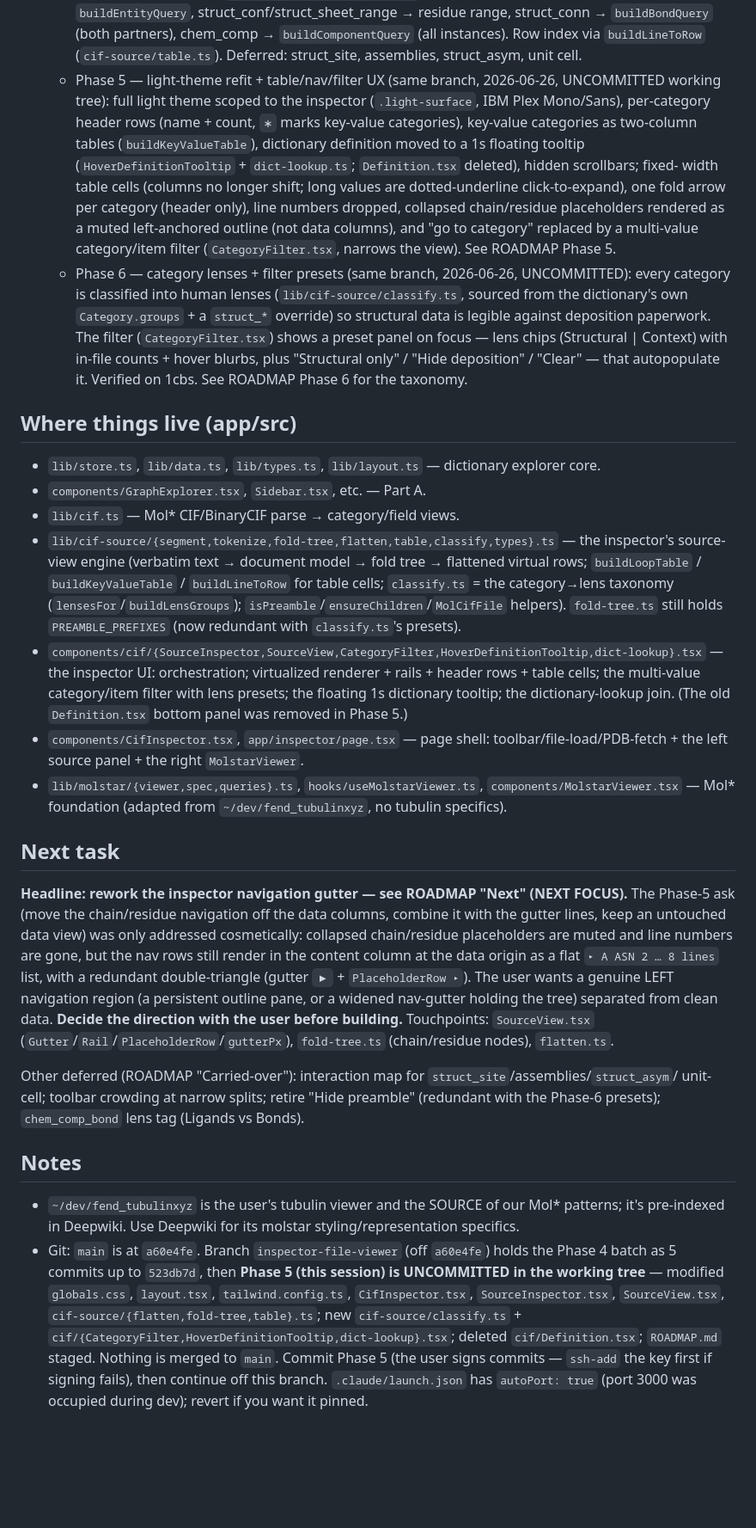
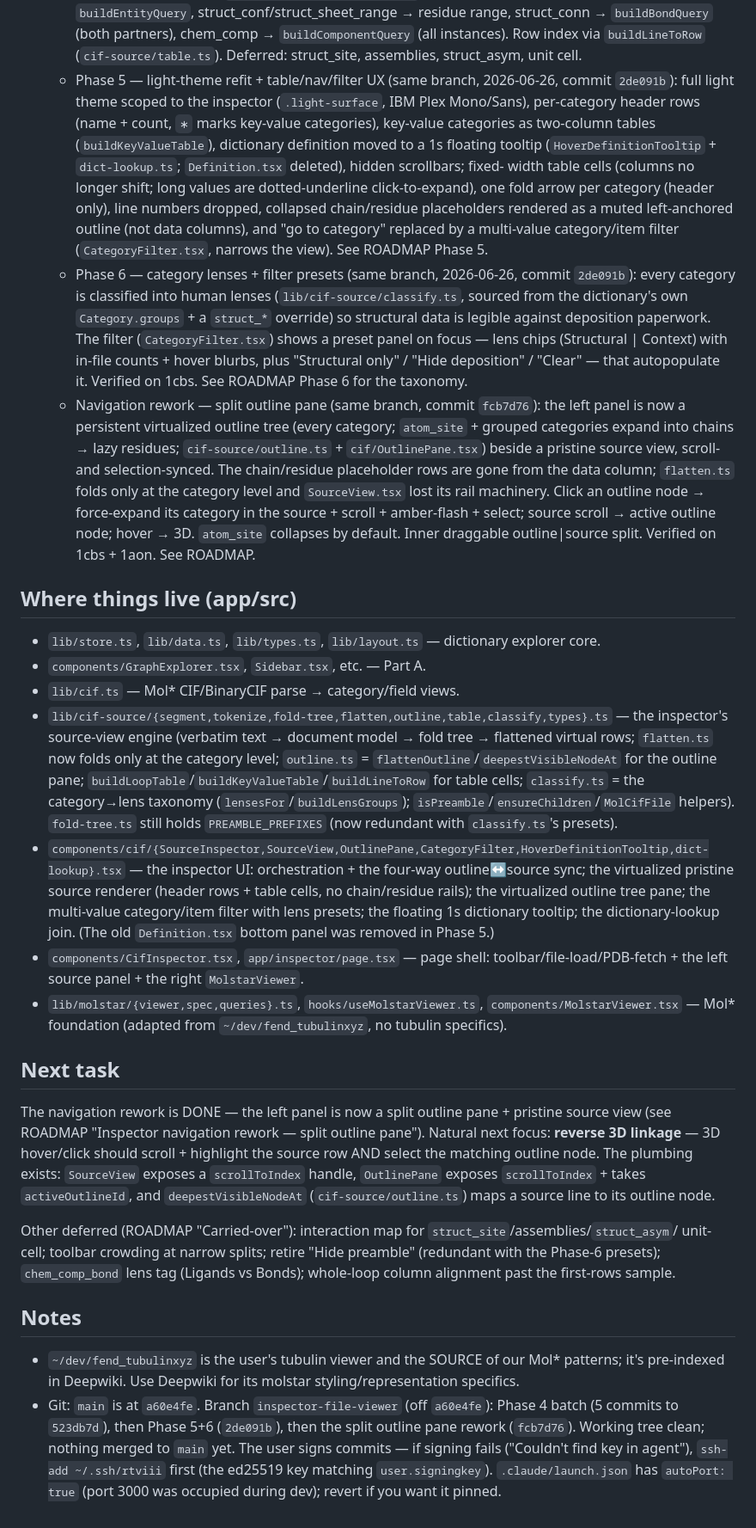
Before and after one commit to rtviii/mmcif-browser, a Markdown page: HANDOFF.md, the part around one of its changes. Shown at 86% size. GitHub-like rendering; blank space fills up the shorter version.

```diff
--- a/HANDOFF.md
+++ b/HANDOFF.md
@@ -70,8 +76,8 @@ the baseline is solid, so branch freely before starting the next batch.
     `buildEntityQuery`, struct_conf/struct_sheet_range → residue range, struct_conn →
     `buildBondQuery` (both partners), chem_comp → `buildComponentQuery` (all instances). Row index via
     `buildLineToRow` (`cif-source/table.ts`). Deferred: struct_site, assemblies, struct_asym, unit cell.
-  - Phase 5 — light-theme refit + table/nav/filter UX (same branch, 2026-06-26, UNCOMMITTED working
-    tree): full light theme scoped to the inspector (`.light-surface`, IBM Plex Mono/Sans), per-category
+  - Phase 5 — light-theme refit + table/nav/filter UX (same branch, 2026-06-26, commit `2de091b`):
+    full light theme scoped to the inspector (`.light-surface`, IBM Plex Mono/Sans), per-category
     header rows (name + count, `∗` marks key-value categories), key-value categories as two-column tables
     (`buildKeyValueTable`), dictionary definition moved to a 1s floating tooltip
     (`HoverDefinitionTooltip` + `dict-lookup.ts`; `Definition.tsx` deleted), hidden scrollbars; fixed-
@@ -79,25 +85,35 @@ the baseline is solid, so branch freely before starting the next batch.
     fold arrow per category (header only), line numbers dropped, collapsed chain/residue placeholders
     rendered as a muted left-anchored outline (not data columns), and "go to category" replaced by a
     multi-value category/item filter (`CategoryFilter.tsx`, narrows the view). See ROADMAP Phase 5.
-  - Phase 6 — category lenses + filter presets (same branch, 2026-06-26, UNCOMMITTED): every category is
+  - Phase 6 — category lenses + filter presets (same branch, 2026-06-26, commit `2de091b`): every category is
     classified into human lenses (`lib/cif-source/classify.ts`, sourced from the dictionary's own
     `Category.groups` + a `struct_*` override) so structural data is legible against deposition paperwork.
     The filter (`CategoryFilter.tsx`) shows a preset panel on focus — lens chips (Structural | Context)
     with in-file counts + hover blurbs, plus "Structural only" / "Hide deposition" / "Clear" — that
     autopopulate it. Verified on 1cbs. See ROADMAP Phase 6 for the taxonomy.
+  - Navigation rework — split outline pane (same branch, commit `fcb7d76`): the left panel is now a persistent
+    virtualized outline tree (every category; `atom_site` + grouped categories expand into chains → lazy
+    residues; `cif-source/outline.ts` + `cif/OutlinePane.tsx`) beside a pristine source view, scroll- and
+    selection-synced. The chain/residue placeholder rows are gone from the data column; `flatten.ts` folds
+    only at the category level and `SourceView.tsx` lost its rail machinery. Click an outline node →
+    force-expand its category in the source + scroll + amber-flash + select; source scroll → active outline
+    node; hover → 3D. `atom_site` collapses by default. Inner draggable outline|source split. Verified on
+    1cbs + 1aon. See ROADMAP.
 
 ## Where things live (app/src)
 
 - `lib/store.ts`, `lib/data.ts`, `lib/types.ts`, `lib/layout.ts` — dictionary explorer core.
 - `components/GraphExplorer.tsx`, `Sidebar.tsx`, etc. — Part A.
 - `lib/cif.ts` — Mol* CIF/BinaryCIF parse → category/field views.
-- `lib/cif-source/{segment,tokenize,fold-tree,flatten,table,classify,types}.ts` — the inspector's
-  source-view engine (verbatim text → document model → fold tree → flattened virtual rows; `buildLoopTable`
-  / `buildKeyValueTable` / `buildLineToRow` for table cells; `classify.ts` = the category→lens taxonomy
-  (`lensesFor`/`buildLensGroups`); `isPreamble`/`ensureChildren`/`MolCifFile` helpers). `fold-tree.ts`
-  still holds `PREAMBLE_PREFIXES` (now redundant with `classify.ts`'s presets).
-- `components/cif/{SourceInspector,SourceView,CategoryFilter,HoverDefinitionTooltip,dict-lookup}.tsx`
-  — the inspector UI: orchestration; virtualized renderer + rails + header rows + table cells; the
+- `lib/cif-source/{segment,tokenize,fold-tree,flatten,outline,table,classify,types}.ts` — the inspector's
+  source-view engine (verbatim text → document model → fold tree → flattened virtual rows; `flatten.ts` now
+  folds only at the category level; `outline.ts` = `flattenOutline`/`deepestVisibleNodeAt` for the outline
+  pane; `buildLoopTable`/`buildKeyValueTable`/`buildLineToRow` for table cells; `classify.ts` = the
+  category→lens taxonomy (`lensesFor`/`buildLensGroups`); `isPreamble`/`ensureChildren`/`MolCifFile`
+  helpers). `fold-tree.ts` still holds `PREAMBLE_PREFIXES` (now redundant with `classify.ts`'s presets).
+- `components/cif/{SourceInspector,SourceView,OutlinePane,CategoryFilter,HoverDefinitionTooltip,dict-lookup}.tsx`
+  — the inspector UI: orchestration + the four-way outline↔source sync; the virtualized pristine source
+  renderer (header rows + table cells, no chain/residue rails); the virtualized outline tree pane; the
   multi-value category/item filter with lens presets; the floating 1s dictionary tooltip; the
   dictionary-lookup join. (The old `Definition.tsx` bottom panel was removed in Phase 5.)
 - `components/CifInspector.tsx`, `app/inspector/page.tsx` — page shell: toolbar/file-load/PDB-fetch +
@@ -107,29 +123,22 @@ the baseline is solid, so branch freely before starting the next batch.
 
 ## Next task
 
-**Headline: rework the inspector navigation gutter — see ROADMAP "Next" (NEXT FOCUS).** The Phase-5 ask
-(move the chain/residue navigation off the data columns, combine it with the gutter lines, keep an
-untouched data view) was only addressed cosmetically: collapsed chain/residue placeholders are muted and
-line numbers are gone, but the nav rows still render in the content column at the data origin as a flat
-`▸ A ASN 2 … 8 lines` list, with a redundant double-triangle (gutter `▶` + `PlaceholderRow ▸`). The user
-wants a genuine LEFT navigation region (a persistent outline pane, or a widened nav-gutter holding the
-tree) separated from clean data. **Decide the direction with the user before building.** Touchpoints:
-`SourceView.tsx` (`Gutter`/`Rail`/`PlaceholderRow`/`gutterPx`), `fold-tree.ts` (chain/residue nodes),
-`flatten.ts`.
+The navigation rework is DONE — the left panel is now a split outline pane + pristine source view (see
+ROADMAP "Inspector navigation rework — split outline pane"). Natural next focus: **reverse 3D linkage** —
+3D hover/click should scroll + highlight the source row AND select the matching outline node. The plumbing
+exists: `SourceView` exposes a `scrollToIndex` handle, `OutlinePane` exposes `scrollToIndex` + takes
+`activeOutlineId`, and `deepestVisibleNodeAt` (`cif-source/outline.ts`) maps a source line to its outline node.
 
 Other deferred (ROADMAP "Carried-over"): interaction map for `struct_site`/assemblies/`struct_asym`/
 unit-cell; toolbar crowding at narrow splits; retire "Hide preamble" (redundant with the Phase-6 presets);
-`chem_comp_bond` lens tag (Ligands vs Bonds).
+`chem_comp_bond` lens tag (Ligands vs Bonds); whole-loop column alignment past the first-rows sample.
 
 ## Notes
 
 - `~/dev/fend_tubulinxyz` is the user's tubulin viewer and the SOURCE of our Mol* patterns; it's
   pre-indexed in Deepwiki. Use Deepwiki for its molstar styling/representation specifics.
-- Git: `main` is at `a60e4fe`. Branch `inspector-file-viewer` (off `a60e4fe`) holds the Phase 4 batch as
-  5 commits up to `523db7d`, then **Phase 5 (this session) is UNCOMMITTED in the working tree** — modified
-  `globals.css`, `layout.tsx`, `tailwind.config.ts`, `CifInspector.tsx`, `SourceInspector.tsx`,
-  `SourceView.tsx`, `cif-source/{flatten,fold-tree,table}.ts`; new `cif-source/classify.ts` +
-  `cif/{CategoryFilter,HoverDefinitionTooltip,dict-lookup}.tsx`; deleted `cif/Definition.tsx`; `ROADMAP.md`
-  staged. Nothing is merged to `main`. Commit Phase 5 (the user signs commits — `ssh-add` the key first if signing fails),
-  then continue off this branch. `.claude/launch.json` has `autoPort: true` (port 3000 was occupied during
-  dev); revert if you want it pinned.
+- Git: `main` is at `a60e4fe`. Branch `inspector-file-viewer` (off `a60e4fe`): Phase 4 batch (5 commits to
+  `523db7d`), then Phase 5+6 (`2de091b`), then the split outline pane rework (`fcb7d76`). Working tree clean;
+  nothing merged to `main` yet. The user signs commits — if signing fails ("Couldn't find key in agent"),
+  `ssh-add ~/.ssh/rtviii` first (the ed25519 key matching `user.signingkey`). `.claude/launch.json` has
+  `autoPort: true` (port 3000 was occupied during dev); revert if you want it pinned.
```
Also changed, not shown: other parts of HANDOFF.md (+6 -0 lines), ROADMAP.md (+23 -27 lines).
